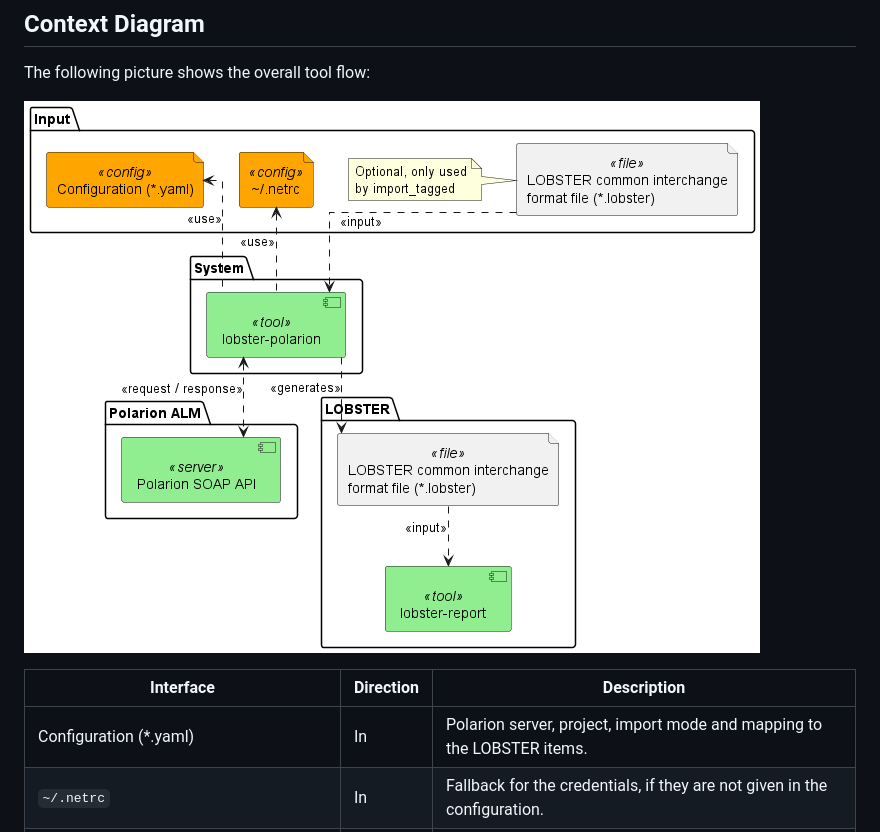
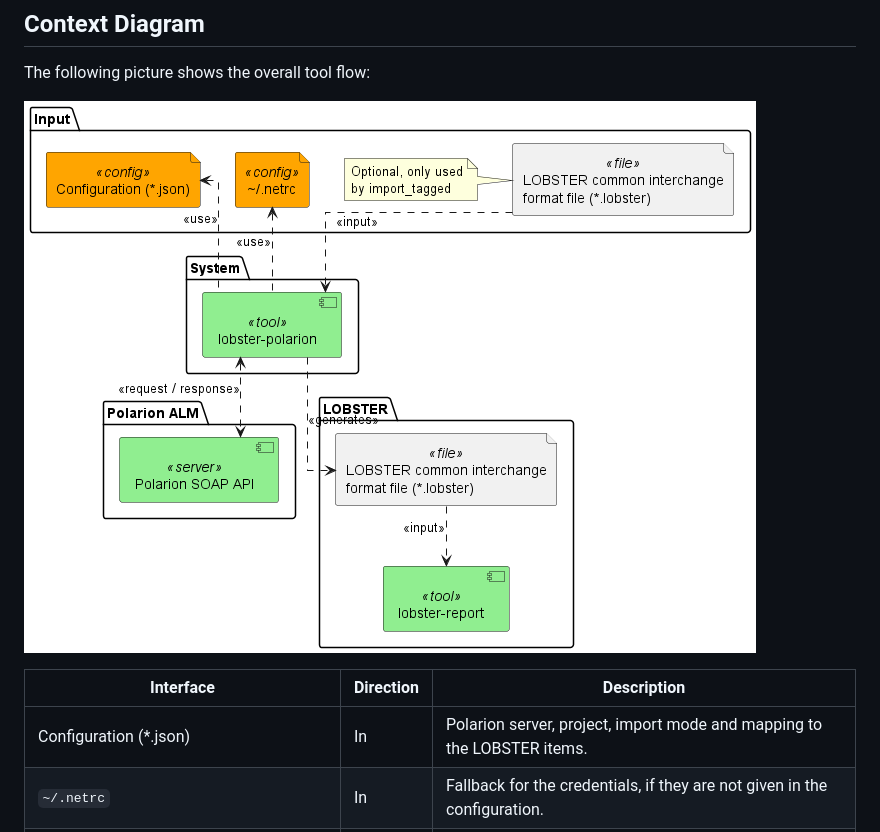
Before and after one commit to NewTec-GmbH/lobster-polarion, a Markdown page: doc/README.md, the part around the change. GitHub-like rendering; pictures changed too: doc/architecture/context_diagram.png.

Commit message:
docs: use JSON instead of YAML for the configuration file
Co-Authored-By: Claude Opus 5.5 <noreply@anthropic.com>

```diff
--- a/doc/README.md
+++ b/doc/README.md
@@ -28,7 +28,7 @@ The following picture shows the overall tool flow:
 
 | Interface                                                | Direction | Description                                                                         |
 | -------------------------------------------------------- | --------- | ----------------------------------------------------------------------------------- |
-| Configuration (*.yaml)                                   | In        | Polarion server, project, import mode and mapping to the LOBSTER items.             |
+| Configuration (*.json)                                   | In        | Polarion server, project, import mode and mapping to the LOBSTER items.             |
 | `~/.netrc`                                               | In        | Fallback for the credentials, if they are not given in the configuration.           |
 | LOBSTER common interchange format file (*.lobster)       | In        | Optional, only used by `import_tagged`. Contains the `req` references.              |
 | Polarion SOAP API                                        | In / Out  | Request of the work items and response with their fields and links.                 |
```
Also changed, not shown: CLAUDE.md (+1 -1 lines), doc/architecture/use_case.png, 2 other files.
